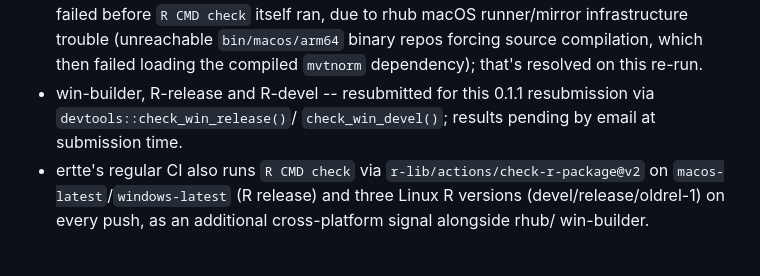
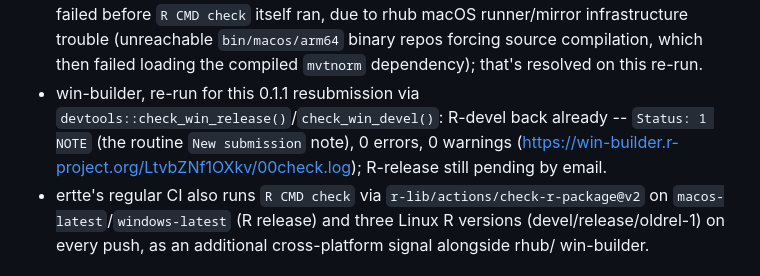
Before and after one commit to djnavarro/ertte, a Markdown page: cran-comments.md, the part around the change. Rendered like a GitHub page.

Commit message:
Record win-builder R-devel result for 0.1.1

```diff
--- a/cran-comments.md
+++ b/cran-comments.md
@@ -51,9 +51,12 @@ file exercising them is skipped via
   `bin/macos/arm64` binary repos forcing source compilation, which
   then failed loading the compiled `mvtnorm` dependency); that's
   resolved on this re-run.
-* win-builder, R-release and R-devel -- resubmitted for this 0.1.1
-  resubmission via `devtools::check_win_release()`/
-  `check_win_devel()`; results pending by email at submission time.
+* win-builder, re-run for this 0.1.1 resubmission via
+  `devtools::check_win_release()`/`check_win_devel()`: R-devel back
+  already -- `Status: 1 NOTE` (the routine `New submission` note), 0
+  errors, 0 warnings
+  (<https://win-builder.r-project.org/LtvbZNf1OXkv/00check.log>);
+  R-release still pending by email.
 * ertte's regular CI also runs `R CMD check` via
   `r-lib/actions/check-r-package@v2` on `macos-latest`/`windows-latest`
   (R release) and three Linux R versions (devel/release/oldrel-1) on
```
